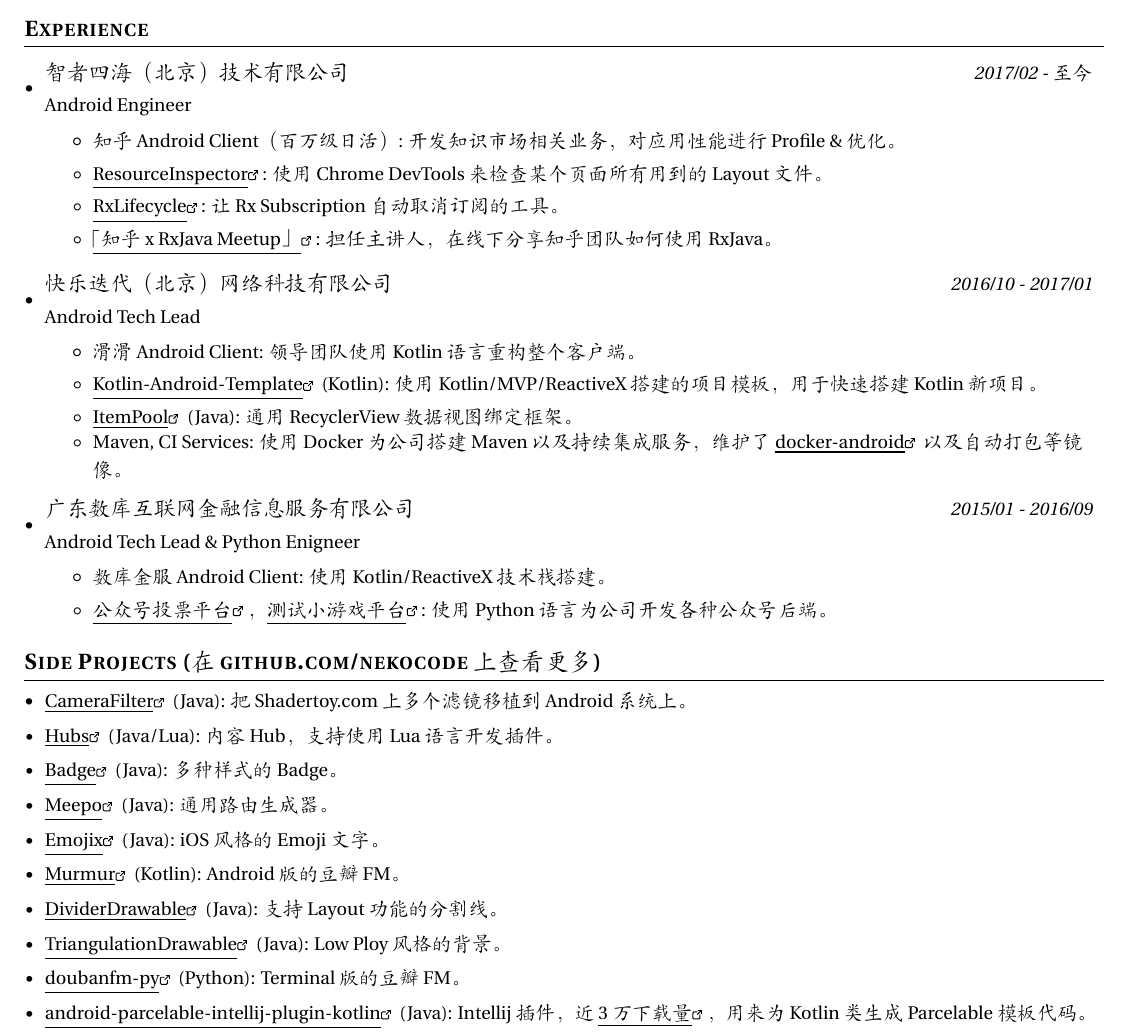
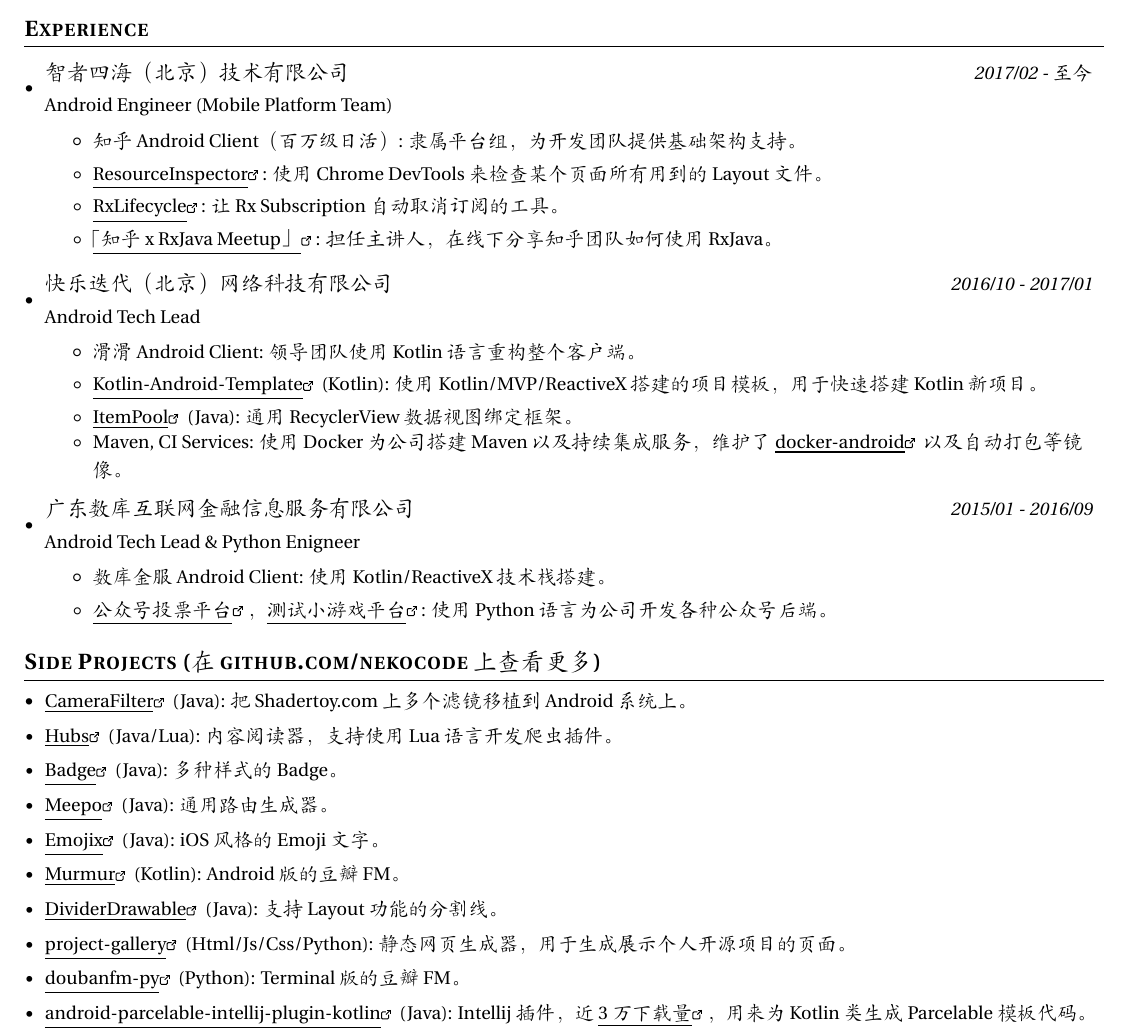
Before and after one commit to nekocode/resume, a LaTeX CV (resume.tex): part of the page, cut so that both start at the same text. Compiled offline with XeLaTeX; a missing font is replaced by an installed copy or a similar font.

Commit message:
Update content

```diff
--- a/resume.tex
+++ b/resume.tex
@@ -135,10 +135,10 @@
 
     \resumeSubheading
       {智者四海（北京）技术有限公司}{2017/02 - 至今}
-      {Android Engineer}
+      {Android Engineer (Mobile Platform Team)}
       \resumeItemListStart
         \resumeItem{知乎 Android Client（百万级日活）}
-          {开发知识市场相关业务，对应用性能进行 Profile \& 优化。}
+          {隶属平台组，为开发团队提供基础架构支持。}
         \resumeItem{\link{https://github.com/nekocode/ResourceInspector}{ResourceInspector}}
           {使用 Chrome DevTools 来检查某个页面所有用到的 Layout 文件。}
         \resumeItem{\link{https://github.com/zhihu/RxLifecycle}{RxLifecycle}}
@@ -180,7 +180,7 @@
     \resumeSubItem{\link{https://github.com/nekocode/CameraFilter}{CameraFilter} (Java)}
       {把 Shadertoy.com 上多个滤镜移植到 Android 系统上。}
     \resumeSubItem{\link{https://github.com/nekocode/Hubs}{Hubs} (Java/Lua)}
-      {内容 Hub，支持使用 Lua 语言开发插件。}
+      {内容阅读器，支持使用 Lua 语言开发爬虫插件。}
     \resumeSubItem{\link{https://github.com/nekocode/Badge}{Badge} (Java)}
       {多种样式的 Badge。}
     \resumeSubItem{\link{https://github.com/nekocode/Meepo}{Meepo} (Java)}
@@ -191,8 +191,8 @@
       {Android 版的豆瓣 FM。}
     \resumeSubItem{\link{https://github.com/nekocode/DividerDrawable}{DividerDrawable} (Java)}
       {支持 Layout 功能的分割线。}
-    \resumeSubItem{\link{https://github.com/nekocode/TriangulationDrawable}{TriangulationDrawable} (Java)}
-      {Low Ploy 风格的背景。}
+    \resumeSubItem{\link{https://github.com/nekocode/project-gallery}{project-gallery} (Html/Js/Css/Python)}
+      {静态网页生成器，用于生成展示个人开源项目的页面。}
     \resumeSubItem{\link{https://github.com/nekocode/doubanfm-py}{doubanfm-py} (Python)}
       {Terminal 版的豆瓣 FM。}
     \resumeSubItem{\link{https://github.com/nekocode/android-parcelable-intellij-plugin-kotlin}{android-parcelable-intellij-plugin-kotlin} (Java)}
```
